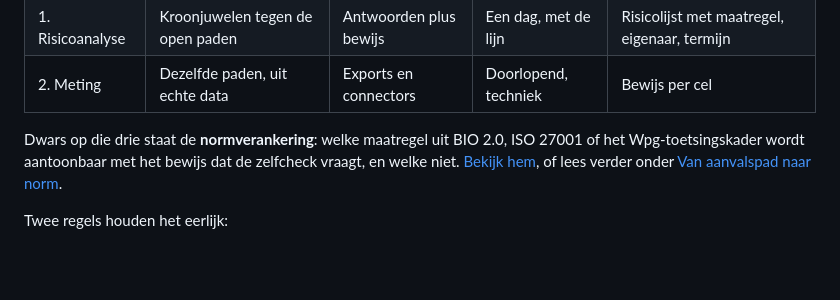
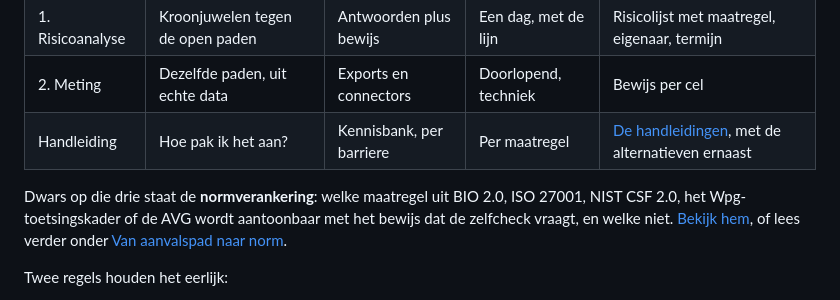
Before and after one commit to security-commons-nl/aanvalspaden, a Markdown page: README.md, the part around the change. Rendered like a GitHub page; blank space fills up the shorter version.

Commit message:
Readme: de vierde vraag, hoe pak ik het aan

```diff
--- a/README.md
+++ b/README.md
@@ -17,9 +17,10 @@ heeft iets bruikbaars.
 | 0. Zelfcheck | Achttien aanvalspaden, korte vragen | Eigen antwoorden | Een uur, alleen | Welke paden staan open, drie acties voor morgen |
 | 1. Risicoanalyse | Kroonjuwelen tegen de open paden | Antwoorden plus bewijs | Een dag, met de lijn | Risicolijst met maatregel, eigenaar, termijn |
 | 2. Meting | Dezelfde paden, uit echte data | Exports en connectors | Doorlopend, techniek | Bewijs per cel |
+| Handleiding | Hoe pak ik het aan? | Kennisbank, per barriere | Per maatregel | [De handleidingen](https://security-commons-nl.github.io/aanvalspaden/normen/), met de alternatieven ernaast |
 
-Dwars op die drie staat de **normverankering**: welke maatregel uit BIO 2.0, ISO 27001 of het
-Wpg-toetsingskader wordt aantoonbaar met het bewijs dat de zelfcheck vraagt, en welke niet.
+Dwars op die drie staat de **normverankering**: welke maatregel uit BIO 2.0, ISO 27001, NIST CSF 2.0,
+het Wpg-toetsingskader of de AVG wordt aantoonbaar met het bewijs dat de zelfcheck vraagt, en welke niet.
 [Bekijk hem](https://security-commons-nl.github.io/aanvalspaden/normen/), of lees verder onder
 [Van aanvalspad naar norm](#van-aanvalspad-naar-norm).
 
```
